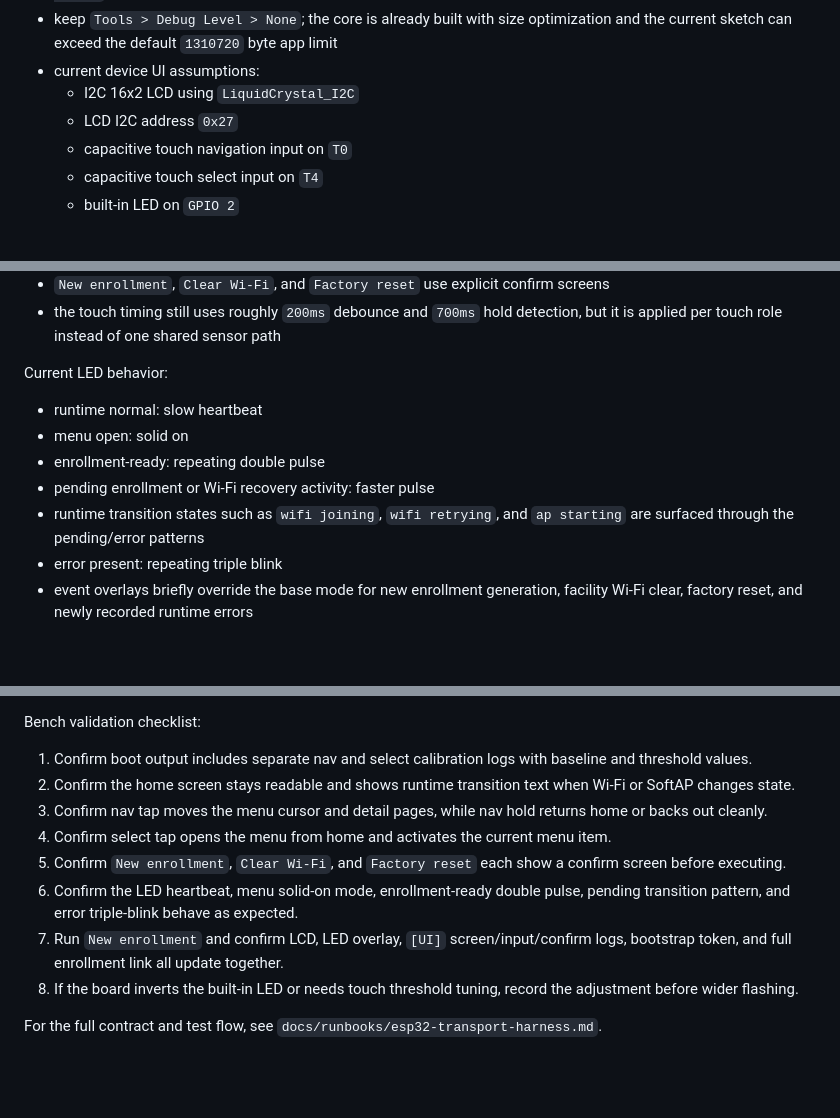
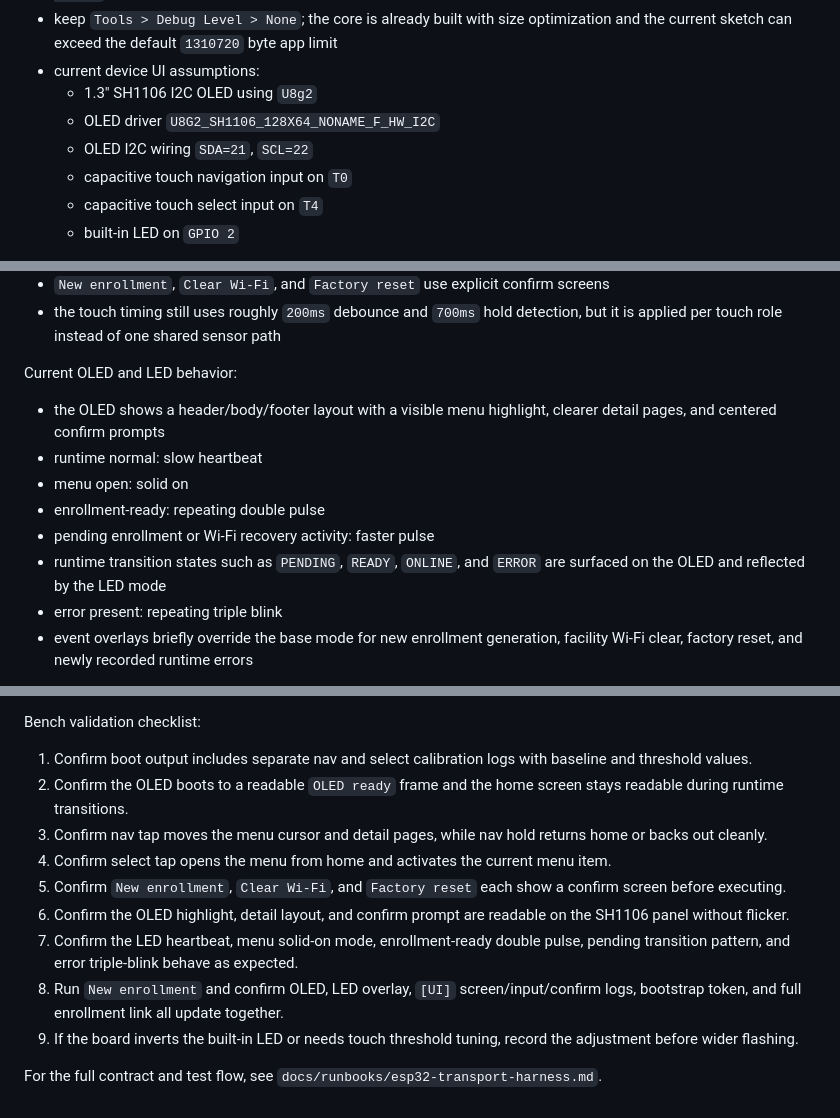
Before and after one commit to Kevin-nav/ColdGuard, a Markdown page: firmware/esp32_transport_harness/README.md, 3 parts joined by grey strips. GitHub-like rendering; blank space fills up the shorter version.

Commit message:
docs: update harness docs for sh1106 oled

```diff
--- a/firmware/esp32_transport_harness/README.md
+++ b/firmware/esp32_transport_harness/README.md
@@ -14,8 +14,9 @@ Setup notes:
 - for Arduino IDE, use `Tools > Partition Scheme > No OTA (2MB APP/2MB SPIFFS)` on a 4MB `ESP32 Dev Module`
 - keep `Tools > Debug Level > None`; the core is already built with size optimization and the current sketch can exceed the default `1310720` byte app limit
 - current device UI assumptions:
-  - I2C 16x2 LCD using `LiquidCrystal_I2C`
-  - LCD I2C address `0x27`
+  - 1.3" SH1106 I2C OLED using `U8g2`
+  - OLED driver `U8G2_SH1106_128X64_NONAME_F_HW_I2C`
+  - OLED I2C wiring `SDA=21`, `SCL=22`
   - capacitive touch navigation input on `T0`
   - capacitive touch select input on `T4`
   - built-in LED on `GPIO 2`
@@ -29,13 +30,14 @@ Current local control behavior:
 - `New enrollment`, `Clear Wi-Fi`, and `Factory reset` use explicit confirm screens
 - the touch timing still uses roughly `200ms` debounce and `700ms` hold detection, but it is applied per touch role instead of one shared sensor path
 
-Current LED behavior:
+Current OLED and LED behavior:
 
+- the OLED shows a header/body/footer layout with a visible menu highlight, clearer detail pages, and centered confirm prompts
 - runtime normal: slow heartbeat
 - menu open: solid on
 - enrollment-ready: repeating double pulse
 - pending enrollment or Wi-Fi recovery activity: faster pulse
-- runtime transition states such as `wifi joining`, `wifi retrying`, and `ap starting` are surfaced through the pending/error patterns
+- runtime transition states such as `PENDING`, `READY`, `ONLINE`, and `ERROR` are surfaced on the OLED and reflected by the LED mode
 - error present: repeating triple blink
 - event overlays briefly override the base mode for new enrollment generation, facility Wi-Fi clear, factory reset, and newly recorded runtime errors
 
@@ -52,12 +54,13 @@ Current Serial observability:
 Bench validation checklist:
 
 1. Confirm boot output includes separate nav and select calibration logs with baseline and threshold values.
-2. Confirm the home screen stays readable and shows runtime transition text when Wi-Fi or SoftAP changes state.
+2. Confirm the OLED boots to a readable `OLED ready` frame and the home screen stays readable during runtime transitions.
 3. Confirm nav tap moves the menu cursor and detail pages, while nav hold returns home or backs out cleanly.
 4. Confirm select tap opens the menu from home and activates the current menu item.
 5. Confirm `New enrollment`, `Clear Wi-Fi`, and `Factory reset` each show a confirm screen before executing.
-6. Confirm the LED heartbeat, menu solid-on mode, enrollment-ready double pulse, pending transition pattern, and error triple-blink behave as expected.
-7. Run `New enrollment` and confirm LCD, LED overlay, `[UI]` screen/input/confirm logs, bootstrap token, and full enrollment link all update together.
-8. If the board inverts the built-in LED or needs touch threshold tuning, record the adjustment before wider flashing.
+6. Confirm the OLED highlight, detail layout, and confirm prompt are readable on the SH1106 panel without flicker.
+7. Confirm the LED heartbeat, menu solid-on mode, enrollment-ready double pulse, pending transition pattern, and error triple-blink behave as expected.
+8. Run `New enrollment` and confirm OLED, LED overlay, `[UI]` screen/input/confirm logs, bootstrap token, and full enrollment link all update together.
+9. If the board inverts the built-in LED or needs touch threshold tuning, record the adjustment before wider flashing.
 
 For the full contract and test flow, see `docs/runbooks/esp32-transport-harness.md`.
```
